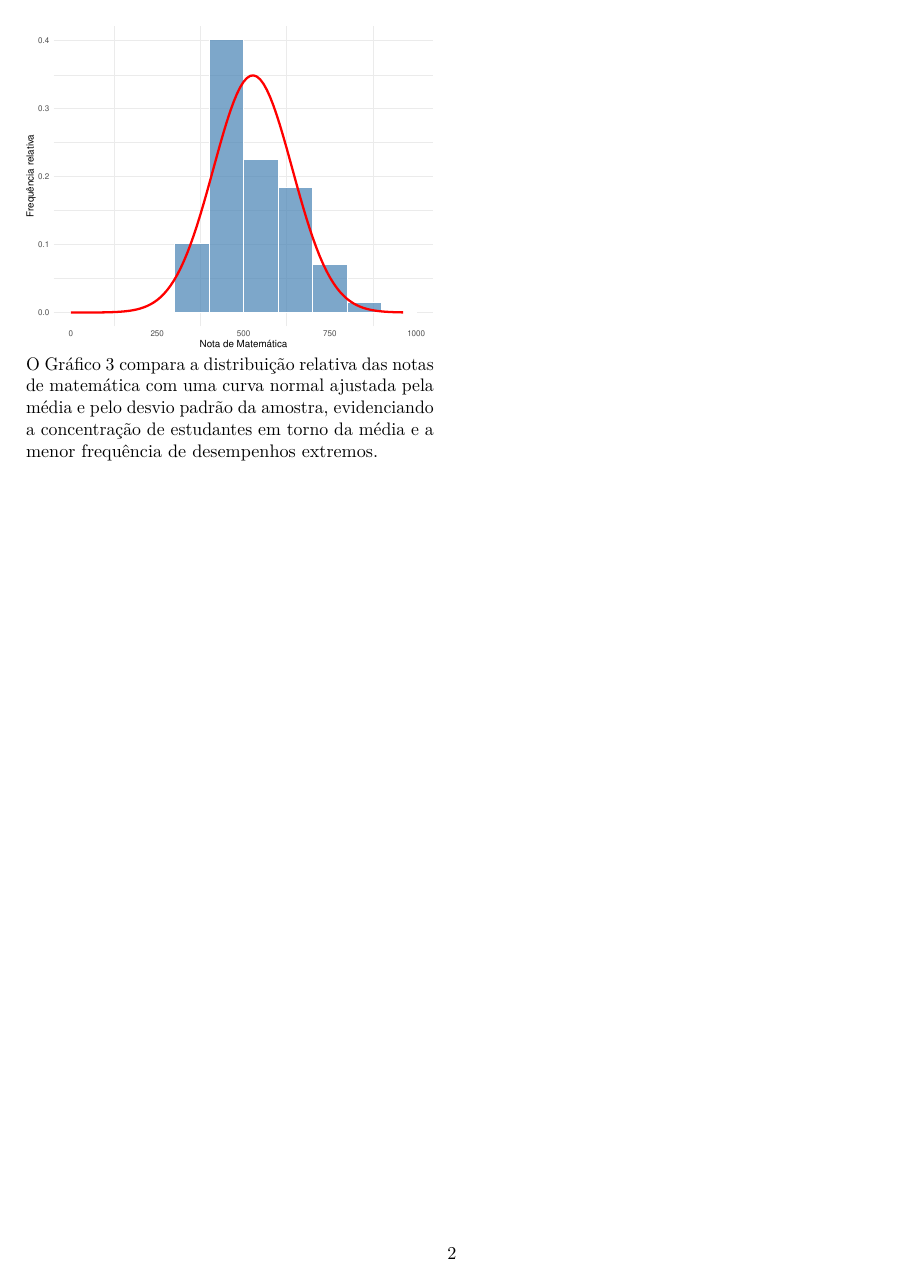
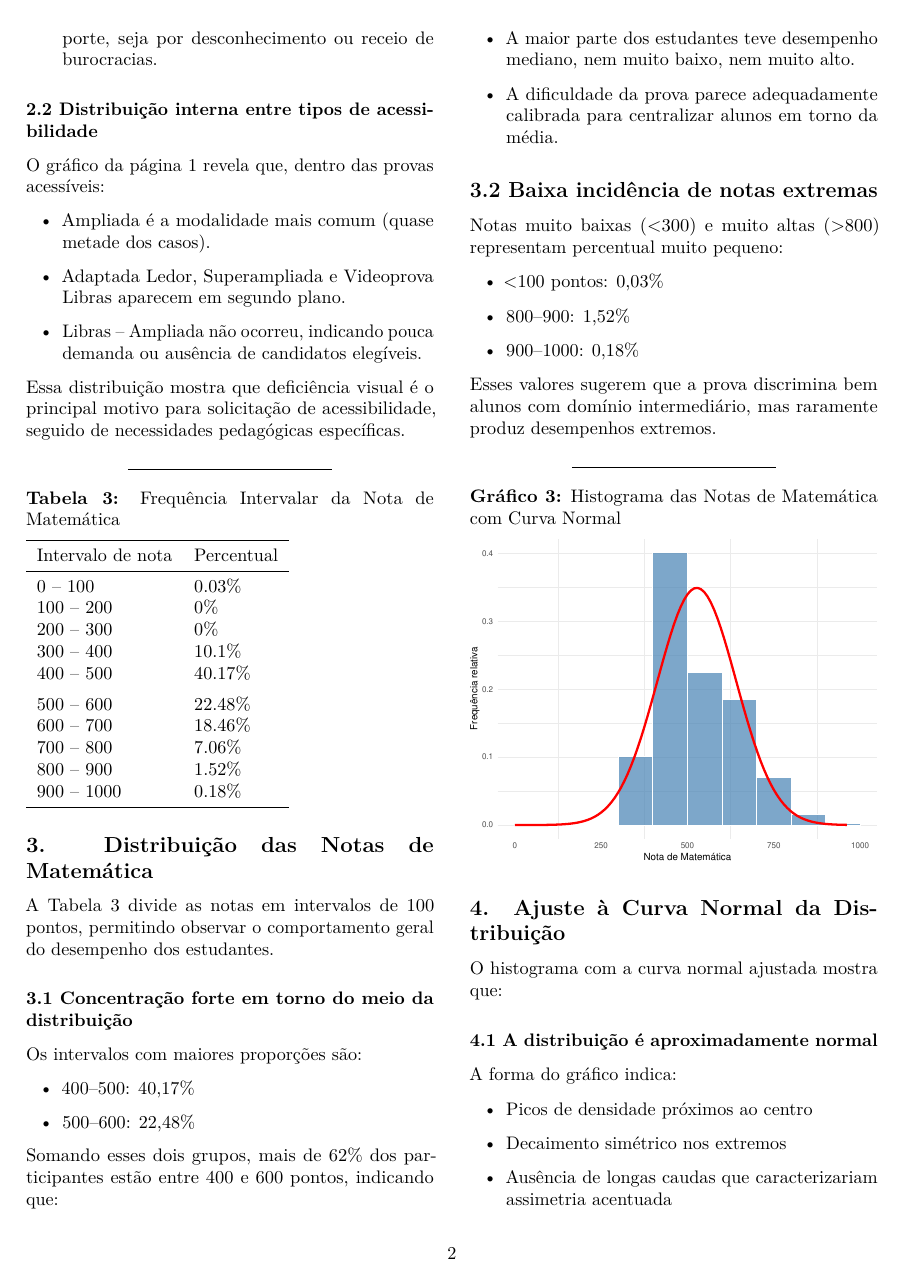
Before and after one commit to ES-2025-2/relatorio, an R Markdown document (relatorio.Rmd): page 2 of 2 before the commit and page 2 of 3 after it. The pictures show the output file relatorio.pdf that the author committed with the source.

Commit message:
Reformula descrições

````diff
--- a/relatorio.Rmd
+++ b/relatorio.Rmd
@@ -188,3 +218,16 @@ O Gráfico 2 mostra a distribuição percentual dos tipos de provas com acessibi
+### 2.2 Distribuição interna entre tipos de acessibilidade
+
+O gráfico da página 1 revela que, dentro das provas acessíveis:
+
+* Ampliada é a modalidade mais comum (quase metade dos casos).
+
+* Adaptada Ledor, Superampliada e Videoprova Libras aparecem em segundo plano.
+
+* Libras – Ampliada não ocorreu, indicando pouca demanda ou ausência de candidatos elegíveis.
+
+Essa distribuição mostra que deficiência visual é o principal motivo para solicitação de acessibilidade, seguido de necessidades pedagógicas específicas.
+
+---
 
 **Tabela 3:** Frequência Intervalar da Nota de Matemática
 ```{r tabela-nota-mt, results='asis'}
@@ -218,7 +261,38 @@ tab3 <- knitr::kable(
 
 cat(tab3)
 ```
-A Tabela 3 apresenta a distribuição das notas de matemática em classes de 100 pontos, permitindo visualizar em quais faixas se concentra a maior proporção de estudantes.
+
+## 3. Distribuição das Notas de Matemática
+
+A Tabela 3 divide as notas em intervalos de 100 pontos, permitindo observar o comportamento geral do desempenho dos estudantes.
+
+### 3.1 Concentração forte em torno do meio da distribuição
+
+Os intervalos com maiores proporções são:
+
+* 400–500: 40,17%
+
+* 500–600: 22,48%
+
+Somando esses dois grupos, mais de 62% dos participantes estão entre 400 e 600 pontos, indicando que:
+
+* A maior parte dos estudantes teve desempenho mediano, nem muito baixo, nem muito alto.
+
+* A dificuldade da prova parece adequadamente calibrada para centralizar alunos em torno da média.
+
+## 3.2 Baixa incidência de notas extremas
+
+Notas muito baixas (<300) e muito altas (>800) representam percentual muito pequeno:
+
+* <100 pontos: 0,03%
+
+* 800–900: 1,52%
+
+* 900–1000: 0,18%
+
+Esses valores sugerem que a prova discrimina bem alunos com domínio intermediário, mas raramente produz desempenhos extremos.
+
+---
 
 **Gráfico 3:** Histograma das Notas de Matemática com Curva Normal
 ```{r hist-nota-mt-normal, out.width="\\linewidth", fig.asp=0.8}
@@ -256,4 +330,17 @@ ggplot(amostra_10p, aes(x = NU_NOTA_MT)) +
     plot.title = element_text(hjust = 0.5, face = "bold")
   )
 ```
-O Gráfico 3 compara a distribuição relativa das notas de matemática com uma curva normal ajustada pela média e pelo desvio padrão da amostra, evidenciando a concentração de estudantes em torno da média e a menor frequência de desempenhos extremos.
+
+## 4. Ajuste à Curva Normal da Distribuição
+
+O histograma com a curva normal ajustada mostra que:
+
+### 4.1 A distribuição é aproximadamente normal
+
+A forma do gráfico indica:
+
+* Picos de densidade próximos ao centro
+
+* Decaimento simétrico nos extremos
+
+* Ausência de longas caudas que caracterizariam assimetria acentuada
````
Also changed, not shown: relatorio-figs/grafico-acessibilidade-1.pdf, relatorio-figs/grafico-presenca-1.pdf, relatorio-figs/hist-nota-mt-normal-1.pdf, relatorio.pdf, relatorio.tex, relatorio.Rmd (52 more changed lines), 1 other file.
